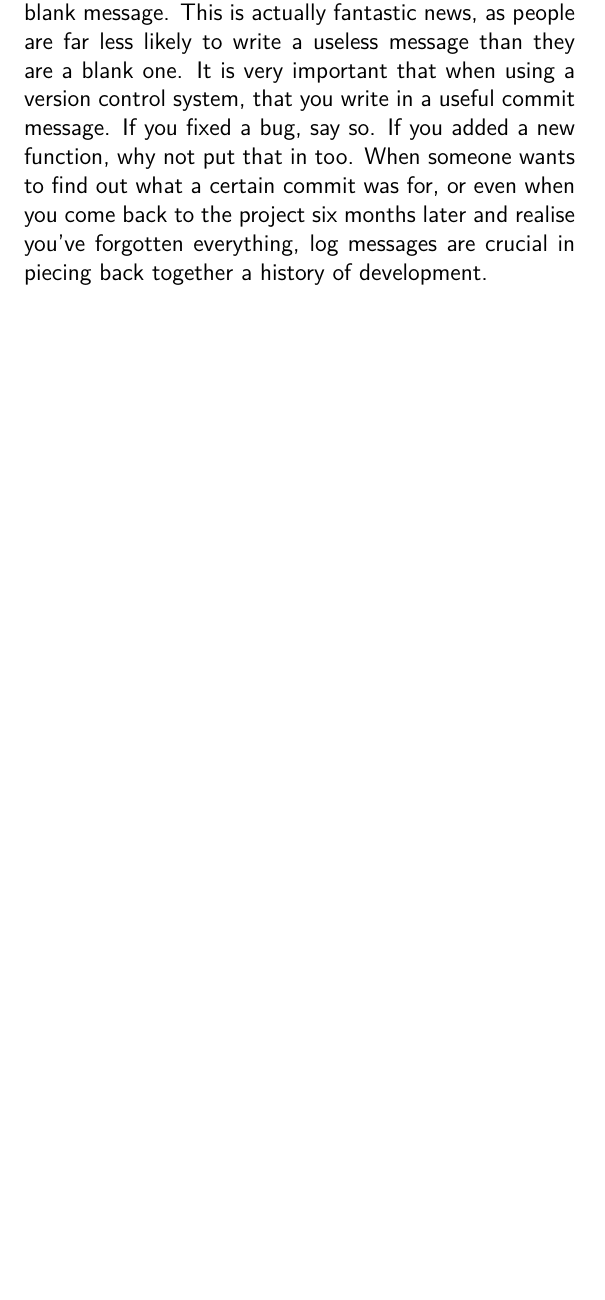
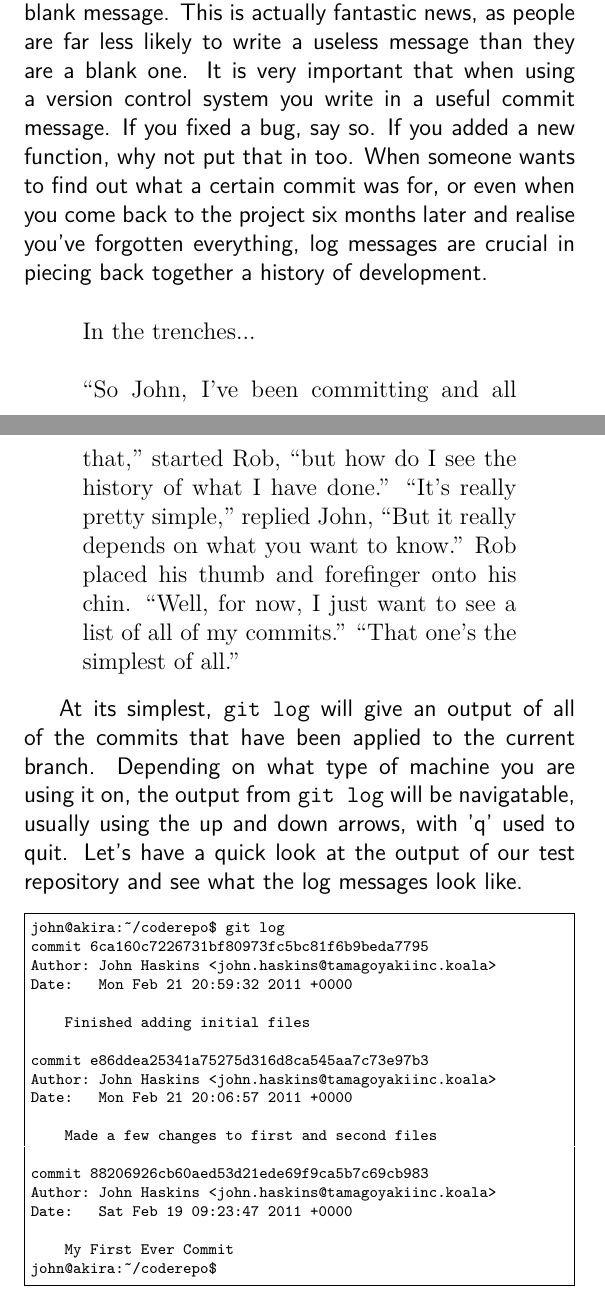
Before and after one commit to cbx33/gitt, a LaTeX book (gitt.tex, which reads chap3.tex): part of page 52 of 55 before the commit and two parts of pages 52 and 53 of 55 after it, the two joined at a grey line, cut so that both start at the same text, the shorter picture padded with empty space. Compiled offline with pdfLaTeX.

Commit message:
Started writing chap3

```diff
--- a/chap3.tex
+++ b/chap3.tex
@@ -25,7 +25,68 @@ Aborting commit due to empty commit message.
 john@akira:~/coderepo$
 \end{Verbatim}
 
-So, Git will actually not allow you to commit with a blank message.  This is actually fantastic news, as people are far less likely to write a useless message than they are a blank one.  It is very important that when using a version control system, that you write in a useful commit message.  If you fixed a bug, say so.  If you added a new function, why not put that in too.  When someone wants to find out what a certain commit was for, or even when you come back to the project six months later and realise you've forgotten everything, log messages are crucial in piecing back together a history of development.
+So, Git will actually not allow you to commit with a blank message.  This is actually fantastic news, as people are far less likely to write a useless message than they are a blank one.  It is very important that when using a version control system you write in a useful commit message.  If you fixed a bug, say so.  If you added a new function, why not put that in too.  When someone wants to find out what a certain commit was for, or even when you come back to the project six months later and realise you've forgotten everything, log messages are crucial in piecing back together a history of development.
+
+\begin{trenches}
+``So John, I've been committing and all that,'' started Rob, ``but how do I see the history of what I have done.''
+``It's really pretty simple,'' replied John, ``But it really depends on what you want to know.''
+Rob placed his thumb and forefinger onto his chin.  ``Well, for now, I just want to see a list of all of my commits.''
+``That one's the simplest of all.''
+\end{trenches}
+
+At its simplest, \texttt{git log} will give an output of all of the commits that have been applied to the current branch.  Depending on what type of machine you are using it on, the output from \texttt{git log} will be navigatable, usually using the up and down arrows, with 'q' used to quit.  Let's have a quick look at the output of our test repository and see what the log messages look like.
+
+\begin{Verbatim}[frame=single,fontsize=\relsize{-3}]
+john@akira:~/coderepo$ git log
+commit 6ca160c7226731bf80973fc5bc81f6b9beda7795
+Author: John Haskins <john.haskins@tamagoyakiinc.koala>
+Date:   Mon Feb 21 20:59:32 2011 +0000
+
+    Finished adding initial files
+
+commit e86ddea25341a75275d316d8ca545aa7c73e97b3
+Author: John Haskins <john.haskins@tamagoyakiinc.koala>
+Date:   Mon Feb 21 20:06:57 2011 +0000
+
+    Made a few changes to first and second files
+
+commit 88206926cb60aed53d21ede69f9ca5b7c69cb983
+Author: John Haskins <john.haskins@tamagoyakiinc.koala>
+Date:   Sat Feb 19 09:23:47 2011 +0000
+
+    My First Ever Commit
+john@akira:~/coderepo$
+\end{Verbatim}
+
+
+
+       %git log --no-merges
+           %Show the whole commit history, but skip any merges
+
+       %git log v2.6.12.. include/scsi drivers/scsi
+           %Show all commits since version v2.6.12 that changed any file in the include/scsi or drivers/scsi subdirectories
+
+       %git log --since="2 weeks ago" -- gitk
+           %Show the changes during the last two weeks to the file gitk. The "--" is necessary to avoid confusion with the branch named gitk
+
+       %git log --name-status release..test
+           %Show the commits that are in the "test" branch but not yet in the "release" branch, along with the list of paths each commit modifies.
+
+       %git log --follow builtin-rev-list.c
+           %Shows the commits that changed builtin-rev-list.c, including those commits that occurred before the file was given its present name.
+
+       %git log --branches --not --remotes=origin
+           %Shows all commits that are in any of local branches but not in any of remote tracking branches for origin (what you have that origin
+           %doesn’t).
+
+       %git log master --not --remotes=*/master
+           %Shows all commits that are in local master but not in any remote repository master branches.
+
+       %git log -p -m --first-parent
+           %Shows the history including change diffs, but only from the "main branch" perspective, skipping commits that come from merged branches, and
+           %showing full diffs of changes introduced by the merges. This makes sense only when following a strict policy of merging all topic branches
+           %when staying on a single integration branch.
+
 
 \begin{trenches}
 ``I know John, and next time I will make a note of it, but right now, I'd really like to know where this file got changed, specifically when this function was introduced.''  Klaus pointed at the piece of paper containing a print out
```
Also changed, not shown: chap3.tex (2 more changed lines).
